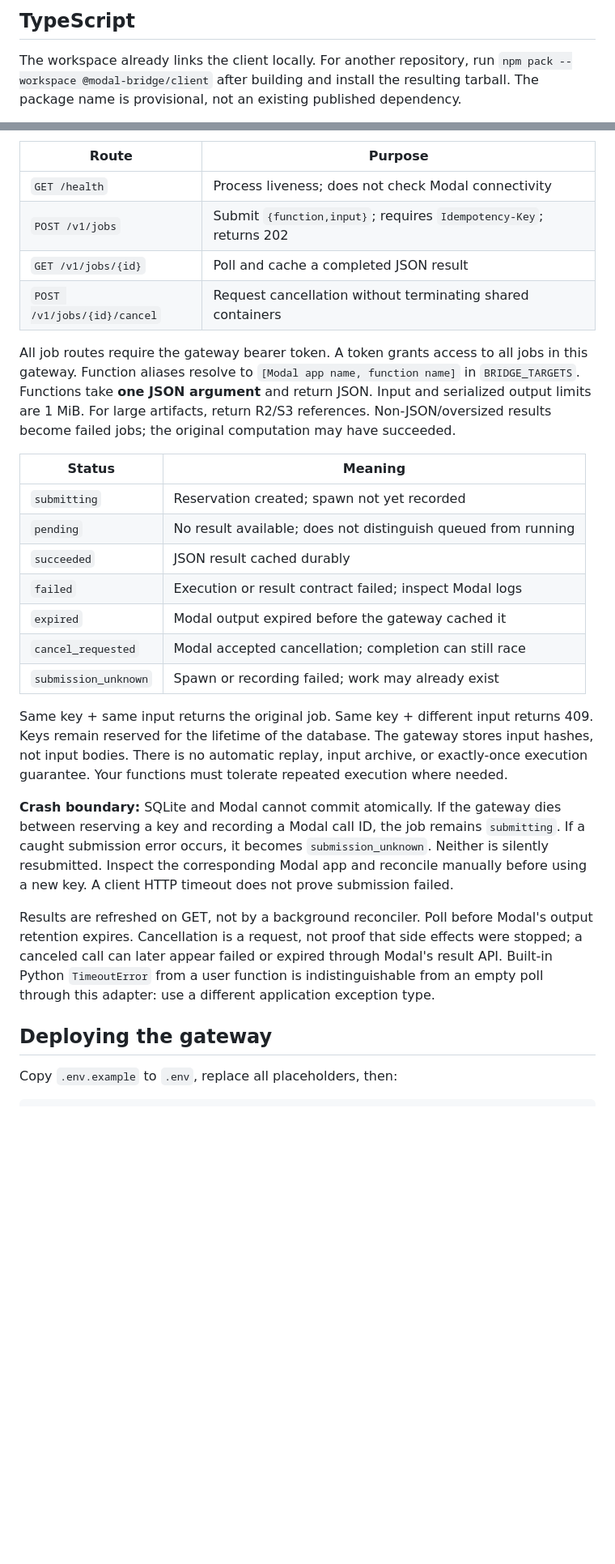
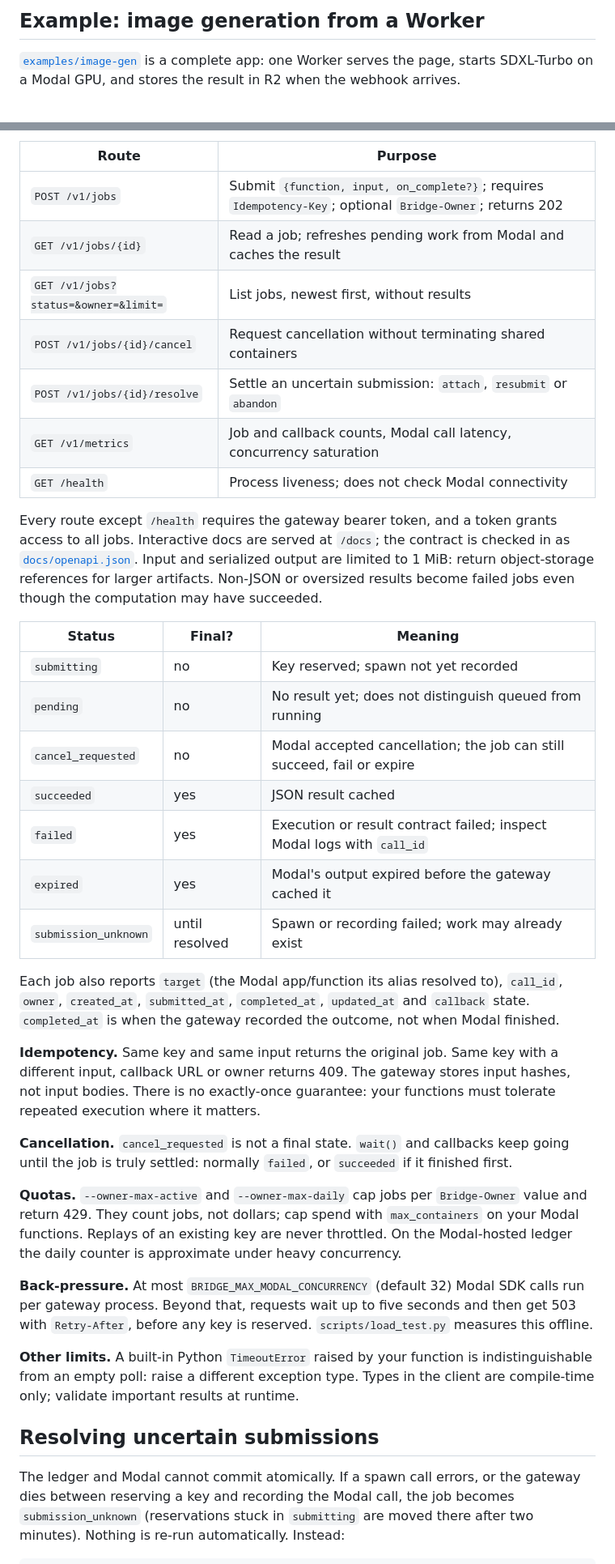
Before and after one commit to lblommesteyn/modal-bridge, a Markdown page: README.md, 2 parts joined by grey strips. Shown at 81% size. GitHub-like rendering; blank space fills up the shorter version.

```diff
--- a/README.md
+++ b/README.md
@@ -104,7 +102,6 @@ reloads. UI assets load from a CDN. You can import the checked-in
 
-## TypeScript
+## Example: image generation from a Worker
 
-The workspace already links the client locally. For another repository, run
-`npm pack --workspace @modal-bridge/client` after building and install the resulting
-tarball. The package name is provisional, not an existing published dependency.
+[`examples/image-gen`](examples/image-gen) is a complete app: one Worker serves the page,
+starts SDXL-Turbo on a Modal GPU, and stores the result in R2 when the webhook arrives.
 
@@ -155,43 +160,58 @@ add per-user authorization and job ownership checks before exposing a multi-user
 | Route | Purpose |
 | --- | --- |
+| `POST /v1/jobs` | Submit `{function, input, on_complete?}`; requires `Idempotency-Key`; optional `Bridge-Owner`; returns 202 |
+| `GET /v1/jobs/{id}` | Read a job; refreshes pending work from Modal and caches the result |
+| `GET /v1/jobs?status=&owner=&limit=` | List jobs, newest first, without results |
+| `POST /v1/jobs/{id}/cancel` | Request cancellation without terminating shared containers |
+| `POST /v1/jobs/{id}/resolve` | Settle an uncertain submission: `attach`, `resubmit` or `abandon` |
+| `GET /v1/metrics` | Job and callback counts, Modal call latency, concurrency saturation |
 | `GET /health` | Process liveness; does not check Modal connectivity |
-| `POST /v1/jobs` | Submit `{function,input}`; requires `Idempotency-Key`; returns 202 |
-| `GET /v1/jobs/{id}` | Poll and cache a completed JSON result |
-| `POST /v1/jobs/{id}/cancel` | Request cancellation without terminating shared containers |
 
-All job routes require the gateway bearer token. A token grants access to all jobs
-in this gateway. Function aliases resolve to `[Modal app name, function name]` in
-`BRIDGE_TARGETS`. Functions take **one JSON argument** and return JSON. Input and
-serialized output limits are 1 MiB. For large artifacts, return R2/S3 references.
-Non-JSON/oversized results become failed jobs; the original computation may have succeeded.
+Every route except `/health` requires the gateway bearer token, and a token grants access
+to all jobs. Interactive docs are served at `/docs`; the contract is checked in as
+[`docs/openapi.json`](docs/openapi.json). Input and serialized output are limited to 1 MiB:
+return object-storage references for larger artifacts. Non-JSON or oversized results become
+failed jobs even though the computation may have succeeded.
 
-| Status | Meaning |
-| --- | --- |
-| `submitting` | Reservation created; spawn not yet recorded |
-| `pending` | No result available; does not distinguish queued from running |
-| `succeeded` | JSON result cached durably |
-| `failed` | Execution or result contract failed; inspect Modal logs |
-| `expired` | Modal output expired before the gateway cached it |
-| `cancel_requested` | Modal accepted cancellation; completion can still race |
-| `submission_unknown` | Spawn or recording failed; work may already exist |
+| Status | Final? | Meaning |
+| --- | --- | --- |
+| `submitting` | no | Key reserved; spawn not yet recorded |
+| `pending` | no | No result yet; does not distinguish queued from running |
+| `cancel_requested` | no | Modal accepted cancellation; the job can still succeed, fail or expire |
+| `succeeded` | yes | JSON result cached |
+| `failed` | yes | Execution or result contract failed; inspect Modal logs with `call_id` |
+| `expired` | yes | Modal's output expired before the gateway cached it |
+| `submission_unknown` | until resolved | Spawn or recording failed; work may already exist |
 
-Same key + same input returns the original job. Same key + different input returns
-409. Keys remain reserved for the lifetime of the database. The gateway stores input
-hashes, not input bodies. There is no automatic replay, input archive, or exactly-once
-execution guarantee. Your functions must tolerate repeated execution where needed.
+Each job also reports `target` (the Modal app/function its alias resolved to), `call_id`,
+`owner`, `created_at`, `submitted_at`, `completed_at`, `updated_at` and `callback` state.
+`completed_at` is when the gateway recorded the outcome, not when Modal finished.
 
-**Crash boundary:** SQLite and Modal cannot commit atomically. If the gateway dies
-between reserving a key and recording a Modal call ID, the job remains `submitting`.
-If a caught submission error occurs, it becomes `submission_unknown`. Neither is
-silently resubmitted. Inspect the corresponding Modal app and reconcile manually
-before using a new key. A client HTTP timeout does not prove submission failed.
+**Idempotency.** Same key and same input returns the original job. Same key with a
+different input, callback URL or owner returns 409. The gateway stores input hashes, not
+input bodies. There is no exactly-once guarantee: your functions must tolerate repeated
+execution where it matters.
 
-Results are refreshed on GET, not by a background reconciler. Poll before Modal's
-output retention expires. Cancellation is a request, not proof that side effects
-were stopped; a canceled call can later appear failed or expired through Modal's
-result API. Built-in Python `TimeoutError` from a user function is indistinguishable
-from an empty poll through this adapter: use a different application exception type.
+**Cancellation.** `cancel_requested` is not a final state. `wait()` and callbacks keep going
+until the job is truly settled: normally `failed`, or `succeeded` if it finished first.
 
-## Deploying the gateway
+**Quotas.** `--owner-max-active` and `--owner-max-daily` cap jobs per `Bridge-Owner` value
+and return 429. They count jobs, not dollars; cap spend with `max_containers` on your Modal
+functions. Replays of an existing key are never throttled. On the Modal-hosted ledger the
+daily counter is approximate under heavy concurrency.
 
-Copy `.env.example` to `.env`, replace all placeholders, then:
+**Back-pressure.** At most `BRIDGE_MAX_MODAL_CONCURRENCY` (default 32) Modal SDK calls run
+per gateway process. Beyond that, requests wait up to five seconds and then get 503 with
+`Retry-After`, before any key is reserved. `scripts/load_test.py` measures this offline.
+
+**Other limits.** A built-in Python `TimeoutError` raised by your function is
+indistinguishable from an empty poll: raise a different exception type. Types in the
+client are compile-time only; validate important results at runtime.
+
+## Resolving uncertain submissions
+
+The ledger and Modal cannot commit atomically. If a spawn call errors, or the gateway
+dies between reserving a key and recording the Modal call, the job becomes
+`submission_unknown` (reservations stuck in `submitting` are moved there after two
+minutes). Nothing is re-run automatically. Instead:
+
```
Also changed, not shown: other parts of README.md (+178 -152 lines), docs/assets/image-gen.png (added).
